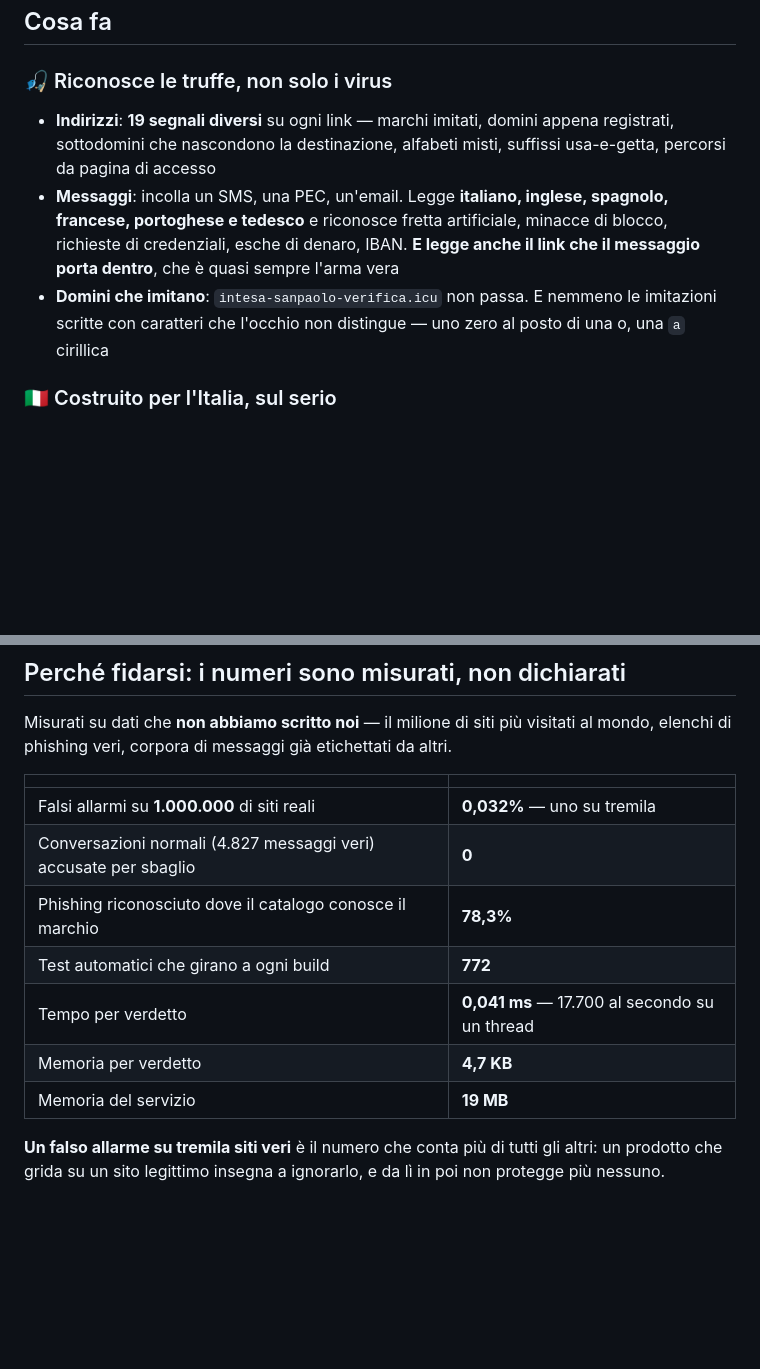
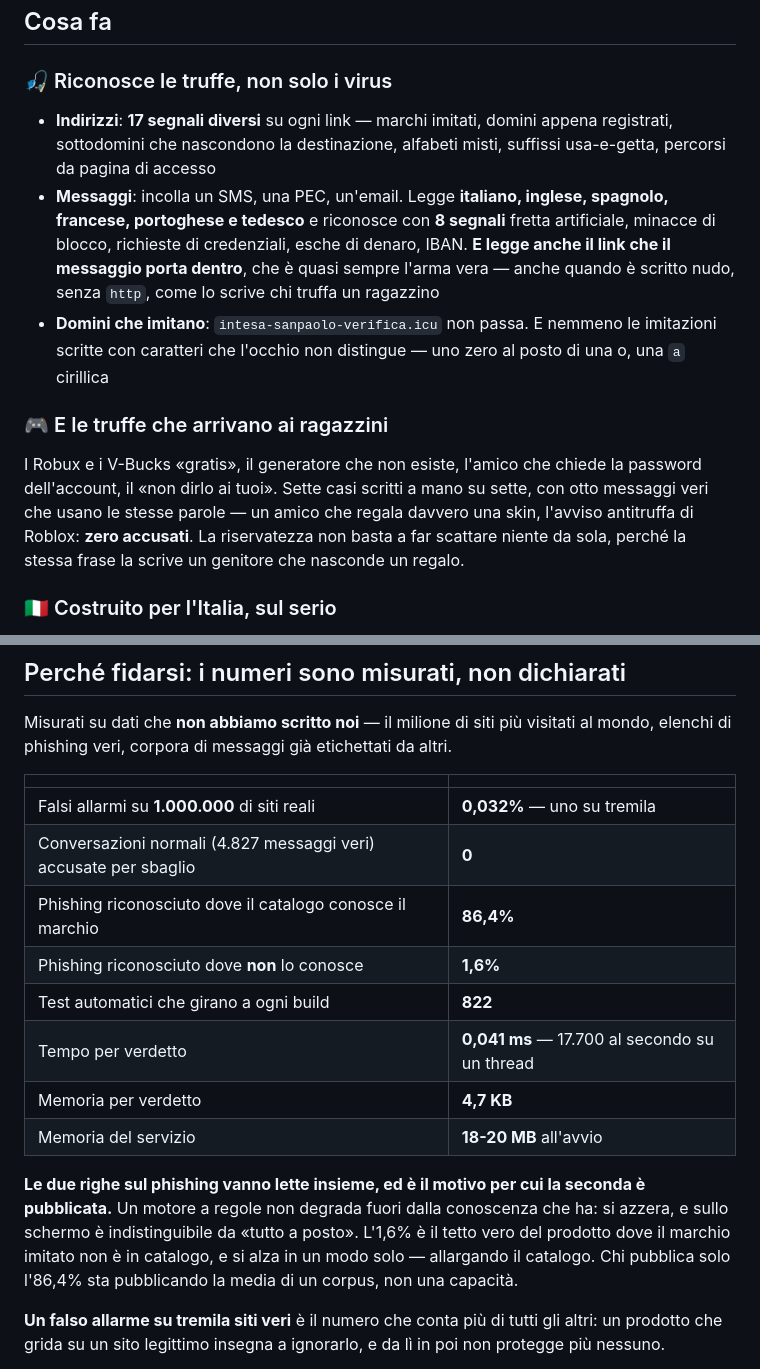
Before and after one commit to Grokeador/CetrAI, a Markdown page: README.md, 2 parts joined by grey strips. GitHub-like rendering; blank space fills up the shorter version.

Commit message:
0.1.5347: i numeri della pagina ricontati dal sorgente

```diff
--- a/README.md
+++ b/README.md
@@ -48,15 +48,24 @@ risultare pulito — non deve ricevere un elenco di cose da decidere, da verific
 
 ### 🎣 Riconosce le truffe, non solo i virus
 
-- **Indirizzi**: **19 segnali diversi** su ogni link — marchi imitati, domini appena registrati,
+- **Indirizzi**: **17 segnali diversi** su ogni link — marchi imitati, domini appena registrati,
   sottodomini che nascondono la destinazione, alfabeti misti, suffissi usa-e-getta, percorsi da
   pagina di accesso
 - **Messaggi**: incolla un SMS, una PEC, un'email. Legge **italiano, inglese, spagnolo, francese,
-  portoghese e tedesco** e riconosce fretta artificiale, minacce di blocco, richieste di credenziali,
-  esche di denaro, IBAN. **E legge anche il link che il messaggio porta dentro**, che è quasi sempre
-  l'arma vera
+  portoghese e tedesco** e riconosce con **8 segnali** fretta artificiale, minacce di blocco,
+  richieste di credenziali, esche di denaro, IBAN. **E legge anche il link che il messaggio porta
+  dentro**, che è quasi sempre l'arma vera — anche quando è scritto nudo, senza `http`, come lo
+  scrive chi truffa un ragazzino
 - **Domini che imitano**: `intesa-sanpaolo-verifica.icu` non passa. E nemmeno le imitazioni
   scritte con caratteri che l'occhio non distingue — uno zero al posto di una o, una `а` cirillica
+
+### 🎮 E le truffe che arrivano ai ragazzini
+
+I Robux e i V-Bucks «gratis», il generatore che non esiste, l'amico che chiede la password
+dell'account, il «non dirlo ai tuoi». Sette casi scritti a mano su sette, con otto messaggi veri che
+usano le stesse parole — un amico che regala davvero una skin, l'avviso antitruffa di Roblox: **zero
+accusati**. La riservatezza non basta a far scattare niente da sola, perché la stessa frase la scrive
+un genitore che nasconde un regalo.
 
 ### 🇮🇹 Costruito per l'Italia, sul serio
 
@@ -143,11 +152,18 @@ di phishing veri, corpora di messaggi già etichettati da altri.
 |---|---|
 | Falsi allarmi su **1.000.000** di siti reali | **0,032%** — uno su tremila |
 | Conversazioni normali (4.827 messaggi veri) accusate per sbaglio | **0** |
-| Phishing riconosciuto dove il catalogo conosce il marchio | **78,3%** |
-| Test automatici che girano a ogni build | **772** |
+| Phishing riconosciuto dove il catalogo conosce il marchio | **86,4%** |
+| Phishing riconosciuto dove **non** lo conosce | **1,6%** |
+| Test automatici che girano a ogni build | **822** |
 | Tempo per verdetto | **0,041 ms** — 17.700 al secondo su un thread |
 | Memoria per verdetto | **4,7 KB** |
-| Memoria del servizio | **19 MB** |
+| Memoria del servizio | **18-20 MB** all'avvio |
+
+**Le due righe sul phishing vanno lette insieme, ed è il motivo per cui la seconda è pubblicata.** Un
+motore a regole non degrada fuori dalla conoscenza che ha: si azzera, e sullo schermo è
+indistinguibile da «tutto a posto». L'1,6% è il tetto vero del prodotto dove il marchio imitato non è
+in catalogo, e si alza in un modo solo — allargando il catalogo. Chi pubblica solo l'86,4% sta
+pubblicando la media di un corpus, non una capacità.
 
 **Un falso allarme su tremila siti veri** è il numero che conta più di tutti gli altri: un prodotto
 che grida su un sito legittimo insegna a ignorarlo, e da lì in poi non protegge più nessuno.
```
Also changed, not shown: other parts of README.md (+5 -4 lines).
